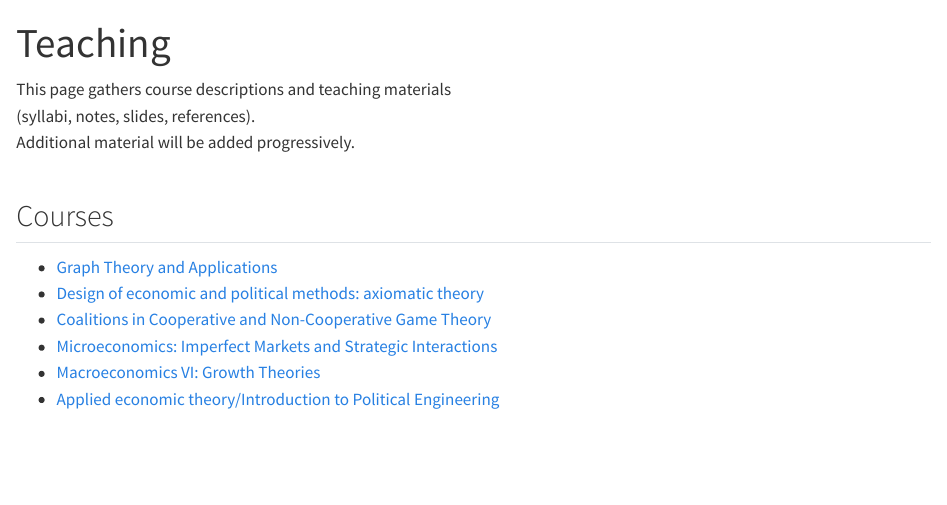
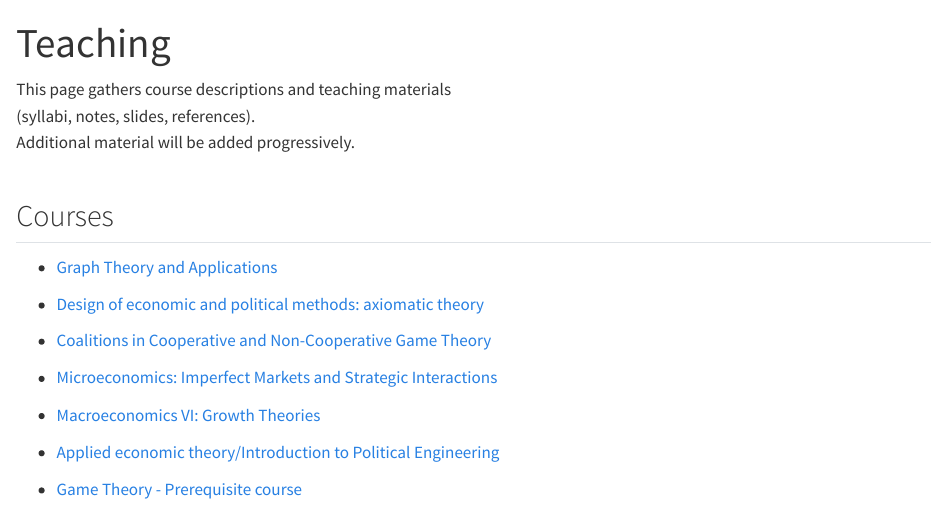
Before and after one commit to PrStephaneGonzalez/PrStephaneGonzalez.github.io, a Quarto document (teaching.qmd): the page in a window 1100 px wide, from its top. Rendered offline with R 4.5, knitr and Pandoc in place of Quarto, with nearby package versions.

Commit message:
Link prerequisite course from Teaching

```diff
--- a/teaching.qmd
+++ b/teaching.qmd
@@ -15,3 +15,5 @@ Additional material will be added progressively.
 - [Microeconomics: Imperfect Markets and Strategic Interactions](micro-imperfect-markets.qmd)
 - [Macroeconomics VI: Growth Theories](macro-growth-theories.qmd)
 - [Applied economic theory/Introduction to Political Engineering](introduction-to-political-engineering.qmd)
+
+- [Game Theory - Prerequisite course](game-theory-prerequisite.qmd)
```
